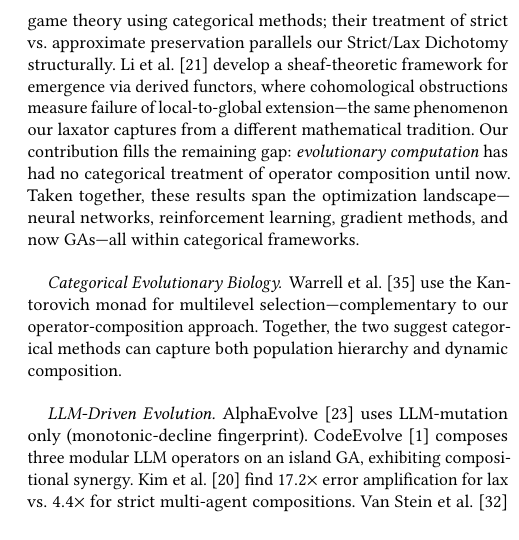
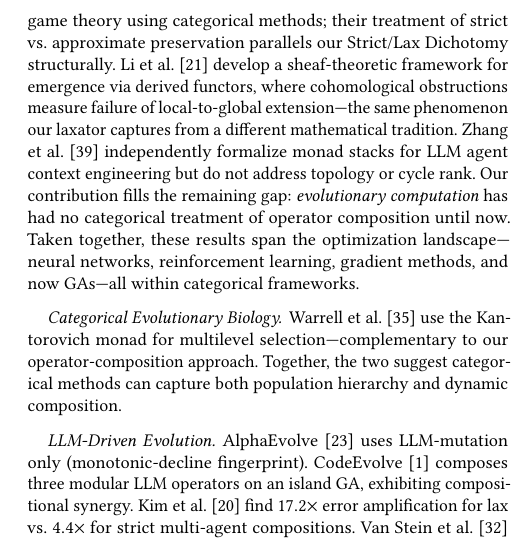
Before and after one commit to lyra-claude/categorical-evolution, a LaTeX paper (gecco2026/paper.tex): part of one column of page 7 of 8, cut so that both start at the same text, the shorter picture padded with empty space. Compiled offline with pdfLaTeX.

Commit message:
related work: add MCE citation (Zhang et al. 2512.22431)
Co-Authored-By: Claude Opus 4.6 <noreply@anthropic.com>

```diff
--- a/gecco2026/paper.tex
+++ b/gecco2026/paper.tex
@@ -426,6 +426,7 @@ Hanks et al.~\cite{hanks2024gradient} cast gradient descent as a hypergraph func
 Miranda~\cite{miranda2024abstract} develops abstract Kleisli structures that generalize the construction we instantiate here.
 Ghani et al.~\cite{ghani2025approximate} develop approximate game theory using categorical methods; their treatment of strict vs.\ approximate preservation parallels our Strict/Lax Dichotomy structurally.
 Li et al.~\cite{li2023emergence} develop a sheaf-theoretic framework for emergence via derived functors, where cohomological obstructions measure failure of local-to-global extension---the same phenomenon our laxator captures from a different mathematical tradition.
+Zhang et al.~\cite{zhang2025monadic} independently formalize monad stacks for LLM agent context engineering but do not address topology or cycle rank.
 Our contribution fills the remaining gap: \emph{evolutionary computation} has had no categorical treatment of operator composition until now. Taken together, these results span the optimization landscape---neural networks, reinforcement learning, gradient methods, and now GAs---all within categorical frameworks.
 
 \paragraph{Categorical Evolutionary Biology.}
```
